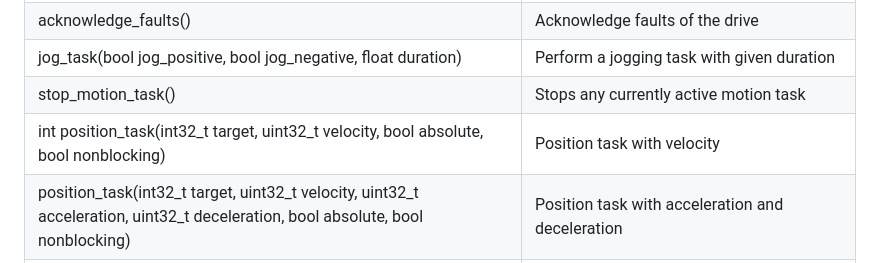
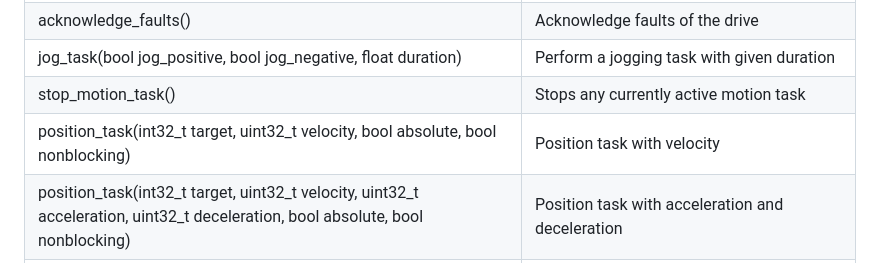
Before and after one commit to Jkachoura/CMMT-EtherCAT, a Markdown page: README.md, the part around the change. Rendered like a GitHub page.

```diff
--- a/README.md
+++ b/README.md
@@ -79,7 +79,7 @@ Slave slave3(ecMaster, 3);
 | acknowledge_faults() | Acknowledge faults of the drive |
 | jog_task(bool jog_positive, bool jog_negative, float duration) | Perform a jogging task with given duration |
 | stop_motion_task() | Stops any currently active motion task |
-| int position_task(int32_t target, uint32_t velocity, bool absolute, bool nonblocking) | Position task with velocity |
+| position_task(int32_t target, uint32_t velocity, bool absolute, bool nonblocking) | Position task with velocity |
 | position_task(int32_t target, uint32_t velocity, uint32_t acceleration, uint32_t deceleration, bool absolute, bool nonblocking) | Position task with acceleration and deceleration |
 | wait_for_target_position() |  Wait for the target position to be reached |
 | record_task(int32_t record) | Perform a preconfigured record task by providing the corresponding record number |
```
